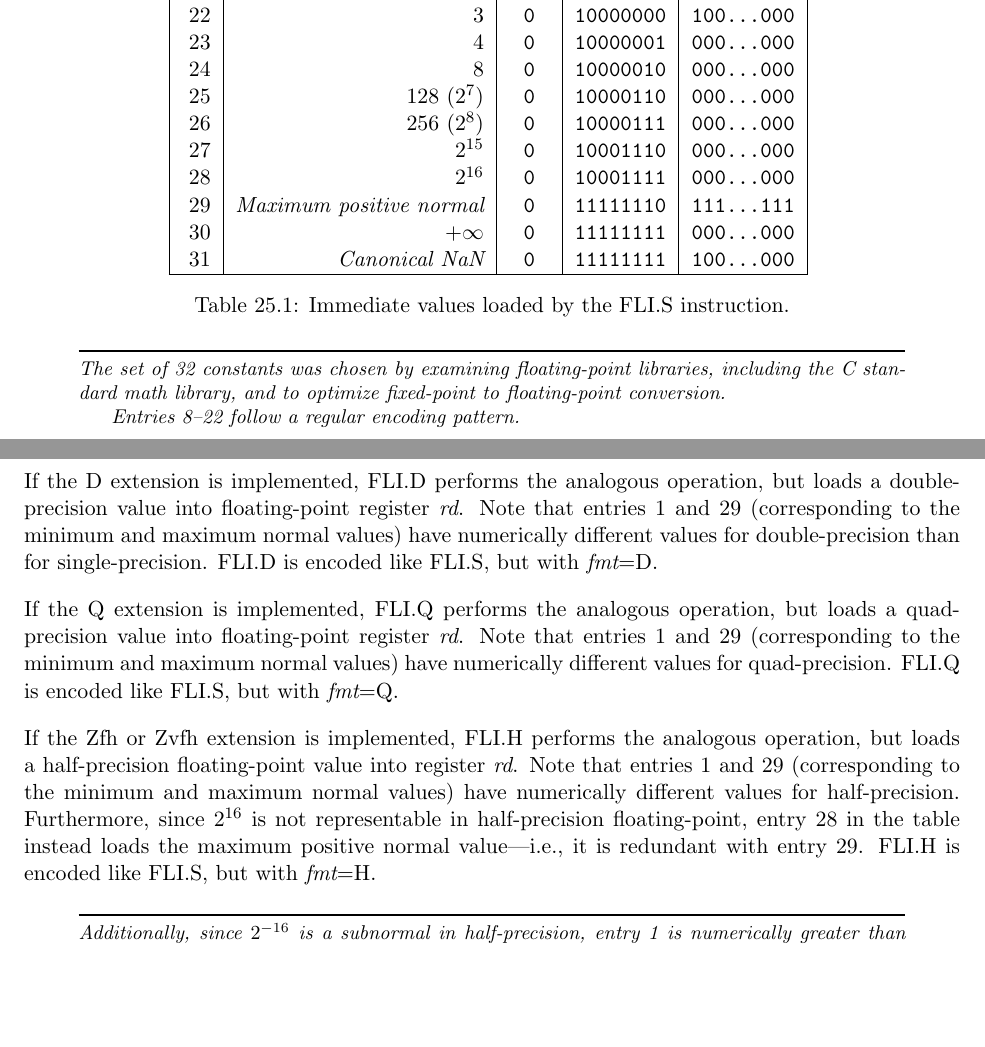
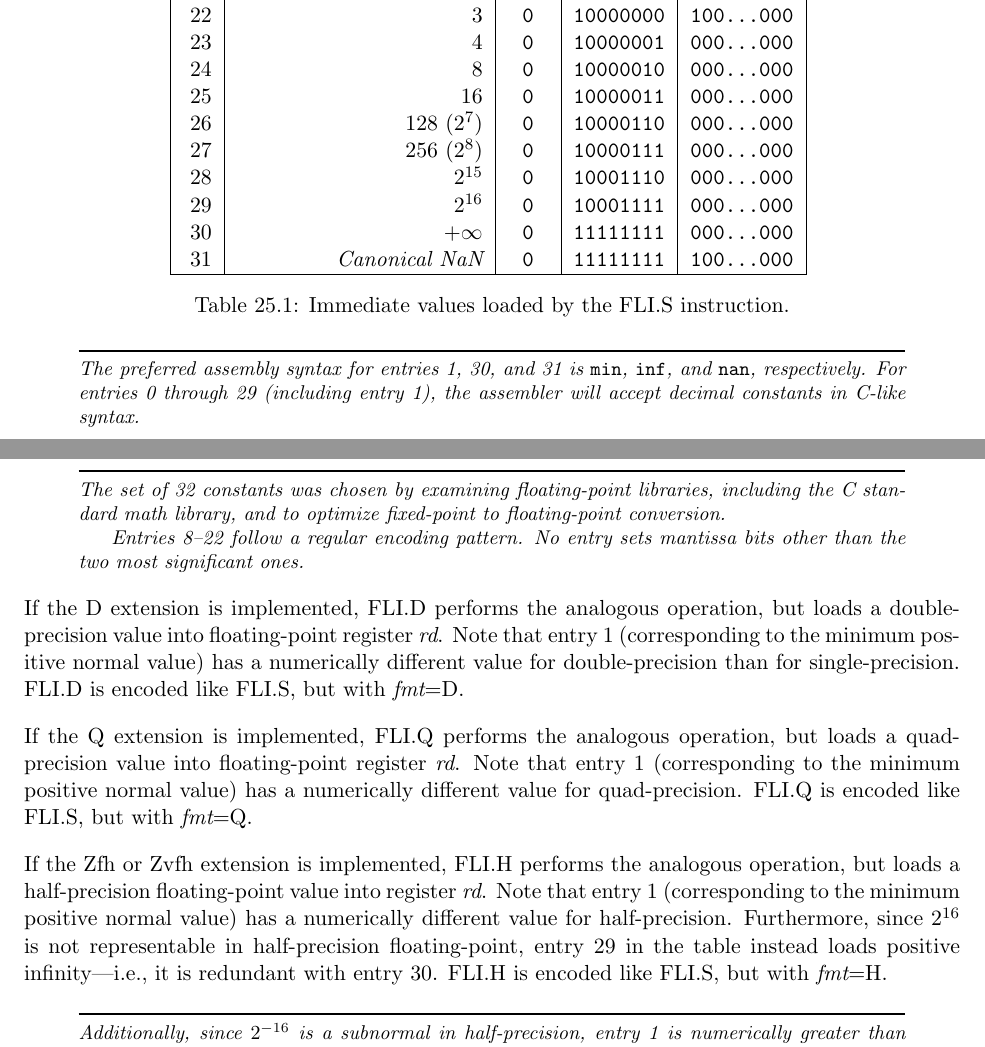
Before and after one commit to riscv/riscv-isa-manual, a LaTeX thesis (src/riscv-spec.tex, which reads src/zfb.tex): two parts of pages 162 and 163 of 253, joined at a grey line, cut so that both start at the same text, the shorter picture padded with empty space. Compiled offline with pdfLaTeX.

Commit message:
Replace MAX with 16 in FLI; improve description

```diff
--- a/src/zfb.tex
+++ b/src/zfb.tex
@@ -202,11 +202,11 @@ FLI.S is encoded like FMV.W.X, but with {\em rs2}=1.
 22          & 3                                & {\tt 0} & {\tt 10000000} & {\tt 100...000} \\
 23          & 4                                & {\tt 0} & {\tt 10000001} & {\tt 000...000} \\
 24          & 8                                & {\tt 0} & {\tt 10000010} & {\tt 000...000} \\
-25          & 128 ($2^7$)                      & {\tt 0} & {\tt 10000110} & {\tt 000...000} \\
-26          & 256 ($2^8$)                      & {\tt 0} & {\tt 10000111} & {\tt 000...000} \\
-27          & $2^{15}$                         & {\tt 0} & {\tt 10001110} & {\tt 000...000} \\
-28          & $2^{16}$                         & {\tt 0} & {\tt 10001111} & {\tt 000...000} \\
-29          & {\em Maximum positive normal}    & {\tt 0} & {\tt 11111110} & {\tt 111...111} \\
+25          & 16                               & {\tt 0} & {\tt 10000011} & {\tt 000...000} \\
+26          & 128 ($2^7$)                      & {\tt 0} & {\tt 10000110} & {\tt 000...000} \\
+27          & 256 ($2^8$)                      & {\tt 0} & {\tt 10000111} & {\tt 000...000} \\
+28          & $2^{15}$                         & {\tt 0} & {\tt 10001110} & {\tt 000...000} \\
+29          & $2^{16}$                         & {\tt 0} & {\tt 10001111} & {\tt 000...000} \\
 30          & $+\infty$                        & {\tt 0} & {\tt 11111111} & {\tt 000...000} \\
 31          & {\em Canonical NaN}              & {\tt 0} & {\tt 11111111} & {\tt 100...000} \\
 \hline
@@ -216,34 +216,43 @@ FLI.S is encoded like FMV.W.X, but with {\em rs2}=1.
 \end{table}
 
 \begin{commentary}
+The preferred assembly syntax for entries 1, 30, and 31 is {\tt min},
+{\tt inf}, and {\tt nan}, respectively.
+For entries 0 through 29 (including entry 1), the assembler will accept
+decimal constants in C-like syntax.
+\end{commentary}
+
+\begin{commentary}
 The set of 32 constants was chosen by examining floating-point libraries,
 including the C standard math library, and to optimize fixed-point to
 floating-point conversion.
 
 Entries 8--22 follow a regular encoding pattern.
+No entry sets mantissa bits other than the two most significant ones.
 \end{commentary}
 
 If the D extension is implemented, FLI.D performs the analogous operation,
 but loads a double-precision value into floating-point register {\em rd}.
-Note that entries 1 and 29 (corresponding to the minimum and maximum
-normal values) have numerically different values for double-precision than
-for single-precision.
+Note that entry 1 (corresponding to the minimum positive normal value) has a
+numerically different value for double-precision than for single-precision.
 FLI.D is encoded like FLI.S, but with {\em fmt}=D.
 
 If the Q extension is implemented, FLI.Q performs the analogous operation,
 but loads a quad-precision value into floating-point register {\em rd}.
-Note that entries 1 and 29 (corresponding to the minimum and maximum
-normal values) have numerically different values for quad-precision.
+Note that entry 1 (corresponding to the minimum positive normal value) has a
+numerically different value for quad-precision.
 FLI.Q is encoded like FLI.S, but with {\em fmt}=Q.
 
 If the Zfh or Zvfh extension is implemented, FLI.H performs the analogous
 operation, but loads a half-precision floating-point value into register
 {\em rd}.
-Note that entries 1 and 29 (corresponding to the minimum and maximum normal
-values) have numerically different values for half-precision.  Furthermore,
-since $2^{16}$ is not representable in half-precision floating-point, entry 28
-in the table instead loads the maximum positive normal value---i.e., it is
-redundant with entry 29.  FLI.H is encoded like FLI.S, but with {\em fmt}=H.
+Note that entry 1 (corresponding to the minimum positive normal value) has a
+numerically different value for half-precision.
+Furthermore,
+since $2^{16}$ is not representable in half-precision floating-point, entry 29
+in the table instead loads positive infinity---i.e., it is redundant
+with entry 30.
+FLI.H is encoded like FLI.S, but with {\em fmt}=H.
 
 \begin{commentary}
 Additionally, since $2^{-16}$ is a subnormal in half-precision, entry 1 is numerically
```
